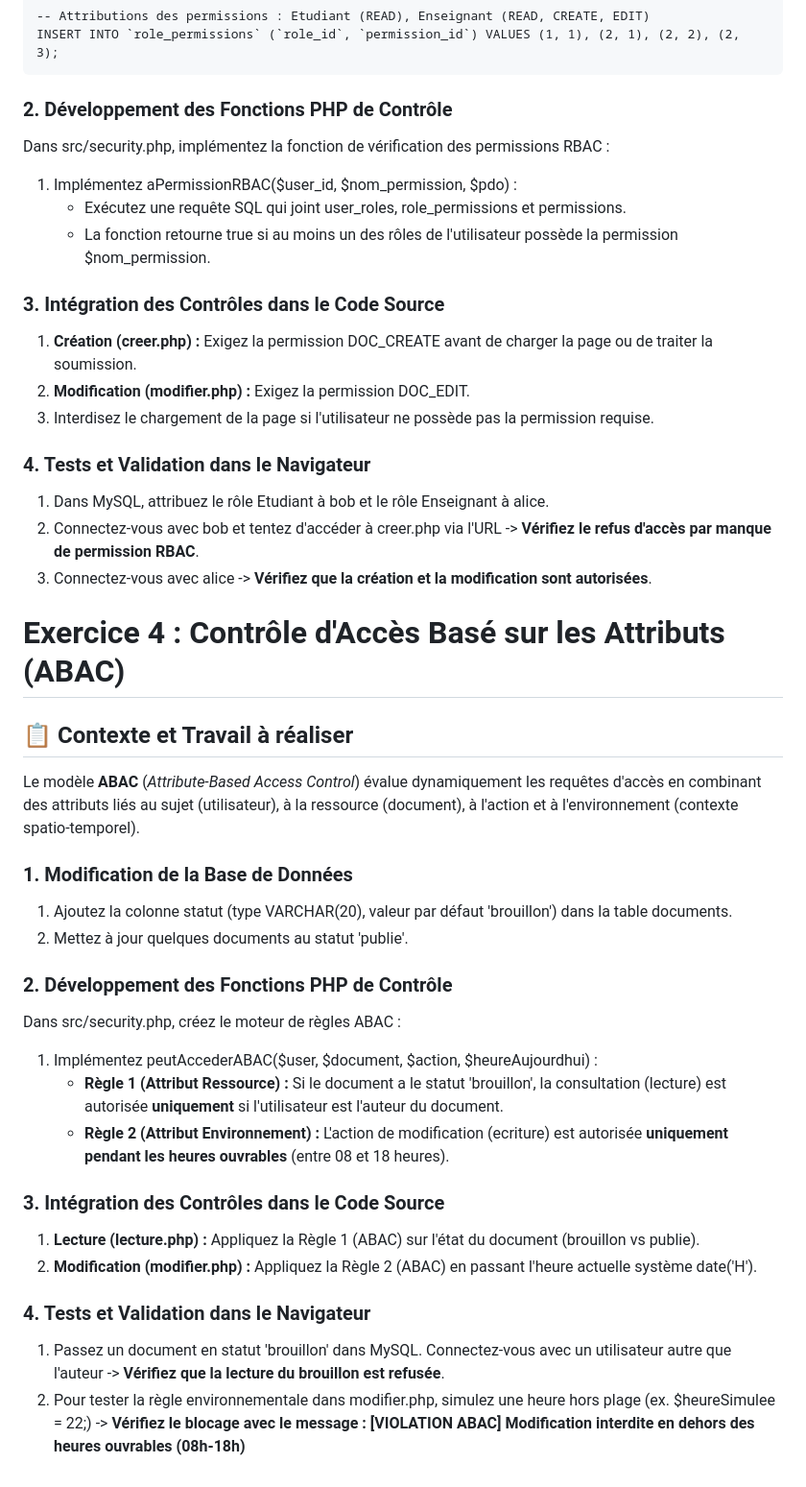
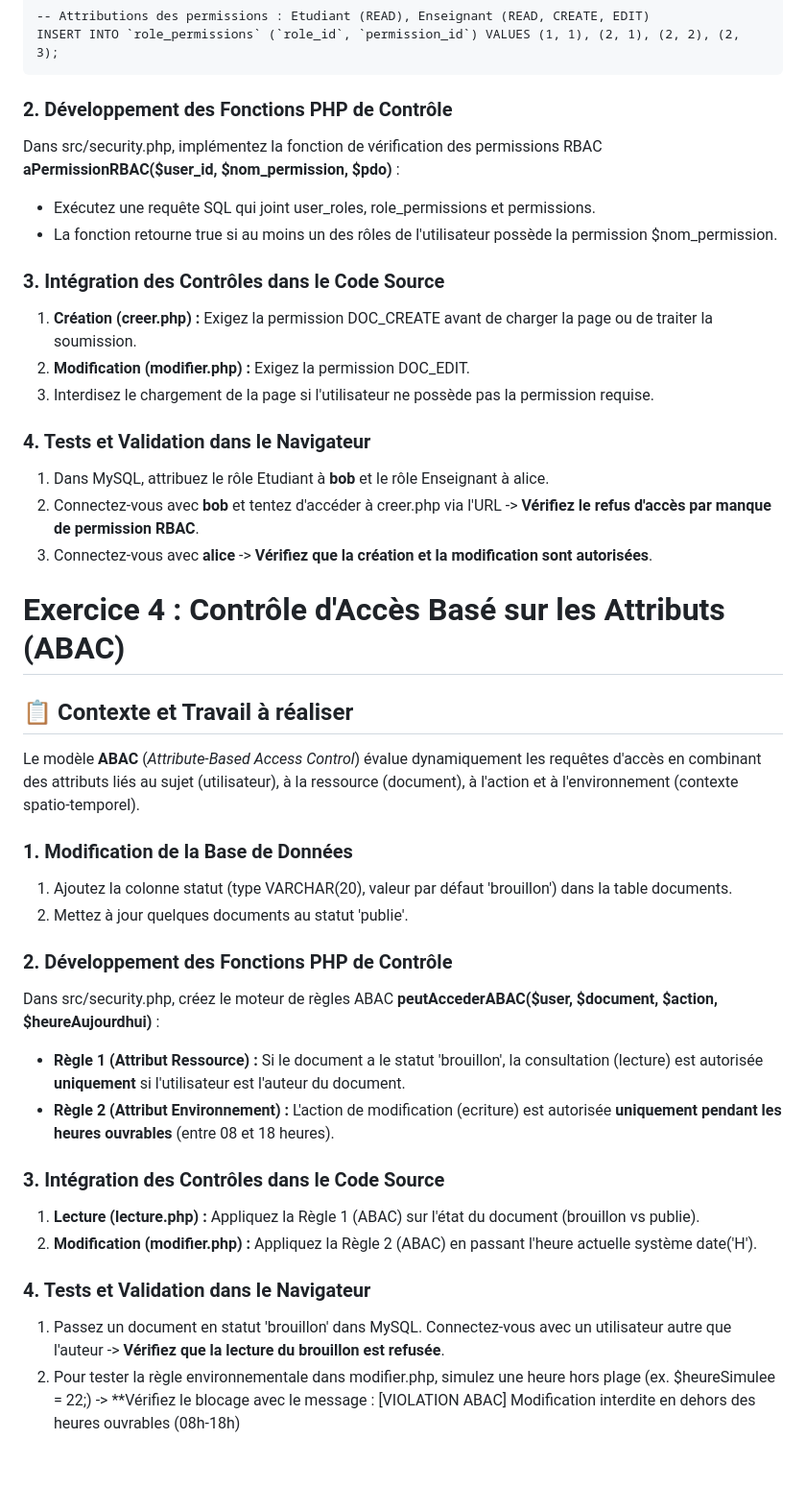
Before and after one commit to nasri-lab/introduction-cybersecurity, a Markdown page: labs/lab2.md, the part around one of its changes. Shown at 96% size. GitHub-like rendering.

````diff
--- a/labs/lab2.md
+++ b/labs/lab2.md
@@ -133,51 +129,47 @@ INSERT INTO `roles` (`id`, `nom`) VALUES (1, 'Etudiant'), (2, 'Enseignant');
 INSERT INTO `role_permissions` (`role_id`, `permission_id`) VALUES (1, 1), (2, 1), (2, 2), (2, 3);
 ```
 
-### **2\. Développement des Fonctions PHP de Contrôle**
+### 2\. Développement des Fonctions PHP de Contrôle
 
-Dans src/security.php, implémentez la fonction de vérification des permissions RBAC :
+Dans src/security.php, implémentez la fonction de vérification des permissions RBAC **aPermissionRBAC(\$user\_id, \$nom\_permission, \$pdo)** :
+  * Exécutez une requête SQL qui joint user\_roles, role\_permissions et permissions.
+  * La fonction retourne true si au moins un des rôles de l'utilisateur possède la permission \$nom\_permission.
 
-1. Implémentez aPermissionRBAC(\$user\_id, \$nom\_permission, \$pdo) :
-   * Exécutez une requête SQL qui joint user\_roles, role\_permissions et permissions.
-   * La fonction retourne true si au moins un des rôles de l'utilisateur possède la permission \$nom\_permission.
-
-### **3\. Intégration des Contrôles dans le Code Source**
+### 3\. Intégration des Contrôles dans le Code Source
 
 1. **Création (creer.php) :** Exigez la permission DOC\_CREATE avant de charger la page ou de traiter la soumission.
 2. **Modification (modifier.php) :** Exigez la permission DOC\_EDIT.
 3. Interdisez le chargement de la page si l'utilisateur ne possède pas la permission requise.
 
-### **4\. Tests et Validation dans le Navigateur**
+### 4\. Tests et Validation dans le Navigateur
 
-1. Dans MySQL, attribuez le rôle Etudiant à bob et le rôle Enseignant à alice.
-2. Connectez-vous avec bob et tentez d'accéder à creer.php via l'URL \-\> **Vérifiez le refus d'accès par manque de permission RBAC**.
-3. Connectez-vous avec alice \-\> **Vérifiez que la création et la modification sont autorisées**.
+1. Dans MySQL, attribuez le rôle Etudiant à **bob** et le rôle Enseignant à alice.
+2. Connectez-vous avec **bob** et tentez d'accéder à creer.php via l'URL \-\> **Vérifiez le refus d'accès par manque de permission RBAC**.
+3. Connectez-vous avec **alice** \-\> **Vérifiez que la création et la modification sont autorisées**.
 
-# **Exercice 4 : Contrôle d'Accès Basé sur les Attributs (ABAC)**
+# Exercice 4 : Contrôle d'Accès Basé sur les Attributs (ABAC)
 
-## **📋 Contexte et Travail à réaliser**
+## 📋 Contexte et Travail à réaliser
 
 Le modèle **ABAC** (*Attribute-Based Access Control*) évalue dynamiquement les requêtes d'accès en combinant des attributs liés au sujet (utilisateur), à la ressource (document), à l'action et à l'environnement (contexte spatio-temporel).
 
-### **1\. Modification de la Base de Données**
+### 1\. Modification de la Base de Données
 
 1. Ajoutez la colonne statut (type VARCHAR(20), valeur par défaut 'brouillon') dans la table documents.
 2. Mettez à jour quelques documents au statut 'publie'.
 
-### **2\. Développement des Fonctions PHP de Contrôle**
+### 2\. Développement des Fonctions PHP de Contrôle
 
-Dans src/security.php, créez le moteur de règles ABAC :
+Dans src/security.php, créez le moteur de règles ABAC **peutAccederABAC(\$user, \$document, \$action, \$heureAujourdhui)** :
+  * **Règle 1 (Attribut Ressource) :** Si le document a le statut 'brouillon', la consultation (lecture) est autorisée **uniquement** si l'utilisateur est l'auteur du document.
+  * **Règle 2 (Attribut Environnement) :** L'action de modification (ecriture) est autorisée **uniquement pendant les heures ouvrables** (entre 08 et 18 heures).
 
-1. Implémentez peutAccederABAC(\$user, \$document, \$action, \$heureAujourdhui) :
-   * **Règle 1 (Attribut Ressource) :** Si le document a le statut 'brouillon', la consultation (lecture) est autorisée **uniquement** si l'utilisateur est l'auteur du document.
-   * **Règle 2 (Attribut Environnement) :** L'action de modification (ecriture) est autorisée **uniquement pendant les heures ouvrables** (entre 08 et 18 heures).
-
-### **3\. Intégration des Contrôles dans le Code Source**
+### 3\. Intégration des Contrôles dans le Code Source
 
 1. **Lecture (lecture.php) :** Appliquez la Règle 1 (ABAC) sur l'état du document (brouillon vs publie).
 2. **Modification (modifier.php) :** Appliquez la Règle 2 (ABAC) en passant l'heure actuelle système date('H').
 
-### **4\. Tests et Validation dans le Navigateur**
+### 4\. Tests et Validation dans le Navigateur
 
 1. Passez un document en statut 'brouillon' dans MySQL. Connectez-vous avec un utilisateur autre que l'auteur \-\> **Vérifiez que la lecture du brouillon est refusée**.
-2. Pour tester la règle environnementale dans modifier.php, simulez une heure hors plage (ex. \$heureSimulee \= 22;) \-\> **Vérifiez le blocage avec le message : \[VIOLATION ABAC\] Modification interdite en dehors des heures ouvrables (08h-18h)**
+2. Pour tester la règle environnementale dans modifier.php, simulez une heure hors plage (ex. \$heureSimulee \= 22;) \-\> **Vérifiez le blocage avec le message : \[VIOLATION ABAC\] Modification interdite en dehors des heures ouvrables (08h-18h)
````
Also changed, not shown: other parts of labs/lab2.md (+36 -40 lines).
